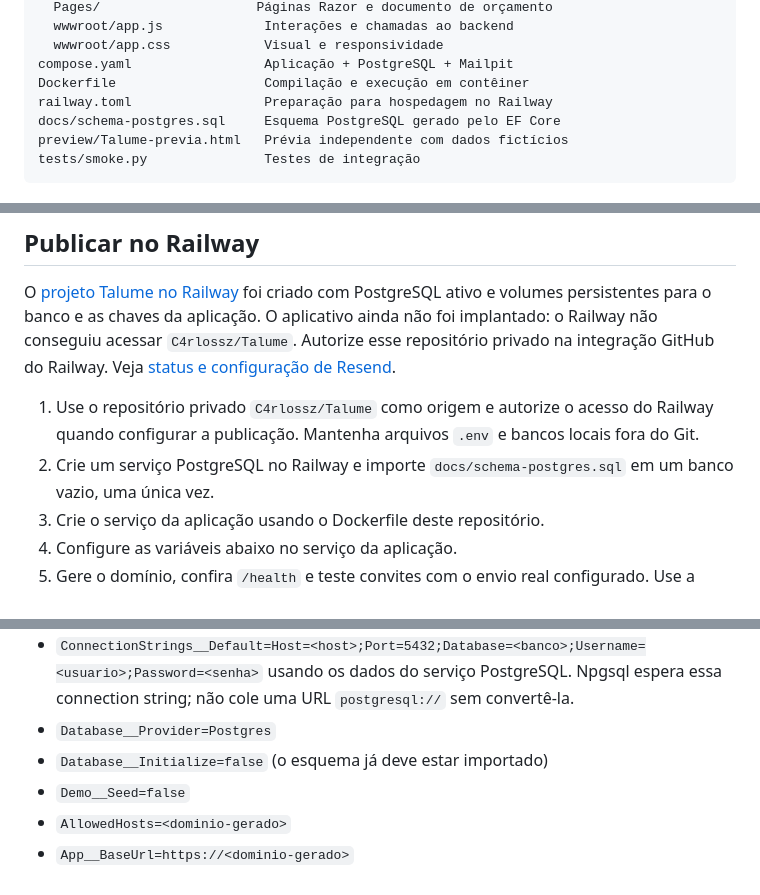
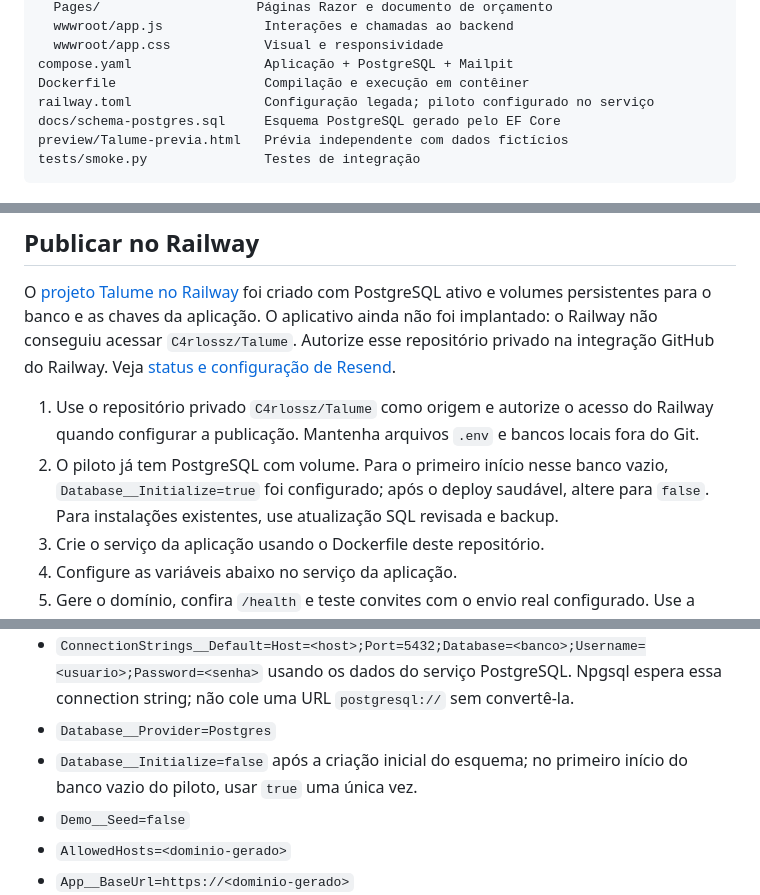
Before and after one commit to C4rlossz/Talume, a Markdown page: README.md, 3 parts joined by grey strips. GitHub-like rendering.

Commit message:
docs: esclarece inicialização do banco vazio do piloto [skip ci]

```diff
--- a/README.md
+++ b/README.md
@@ -168,7 +168,7 @@ src/Talume.Web/
   wwwroot/app.css            Visual e responsividade
 compose.yaml                 Aplicação + PostgreSQL + Mailpit
 Dockerfile                   Compilação e execução em contêiner
-railway.toml                 Preparação para hospedagem no Railway
+railway.toml                 Configuração legada; piloto configurado no serviço
 docs/schema-postgres.sql     Esquema PostgreSQL gerado pelo EF Core
 preview/Talume-previa.html   Prévia independente com dados fictícios
 tests/smoke.py               Testes de integração
@@ -223,7 +223,7 @@ Esse comando inicia uma aplicação temporária com SQLite, cria uma caixa SMTP
 O [projeto Talume no Railway](https://railway.com/project/0c4fb946-f4ed-4ef5-9028-77d9de9351df) foi criado com PostgreSQL ativo e volumes persistentes para o banco e as chaves da aplicação. O aplicativo ainda não foi implantado: o Railway não conseguiu acessar `C4rlossz/Talume`. Autorize esse repositório privado na integração GitHub do Railway. Veja [status e configuração de Resend](docs/RESEND-RAILWAY.md).
 
 1. Use o repositório privado `C4rlossz/Talume` como origem e autorize o acesso do Railway quando configurar a publicação. Mantenha arquivos `.env` e bancos locais fora do Git.
-2. Crie um serviço PostgreSQL no Railway e importe `docs/schema-postgres.sql` em um banco vazio, uma única vez.
+2. O piloto já tem PostgreSQL com volume. Para o primeiro início nesse banco vazio, `Database__Initialize=true` foi configurado; após o deploy saudável, altere para `false`. Para instalações existentes, use atualização SQL revisada e backup.
 3. Crie o serviço da aplicação usando o Dockerfile deste repositório.
 4. Configure as variáveis abaixo no serviço da aplicação.
 5. Gere o domínio, confira `/health` e teste convites com o envio real configurado. Use a integração Resend HTTPS e a lista de cadastros autorizados descritas em [Resend e Railway](docs/RESEND-RAILWAY.md).
@@ -233,7 +233,7 @@ Variáveis essenciais:
 - `ASPNETCORE_ENVIRONMENT=Production`
 - `ConnectionStrings__Default=Host=<host>;Port=5432;Database=<banco>;Username=<usuario>;Password=<senha>` usando os dados do serviço PostgreSQL. Npgsql espera essa connection string; não cole uma URL `postgresql://` sem convertê-la.
 - `Database__Provider=Postgres`
-- `Database__Initialize=false` (o esquema já deve estar importado)
+- `Database__Initialize=false` após a criação inicial do esquema; no primeiro início do banco vazio do piloto, usar `true` uma única vez.
 - `Demo__Seed=false`
 - `AllowedHosts=<dominio-gerado>`
 - `App__BaseUrl=https://<dominio-gerado>`
```
